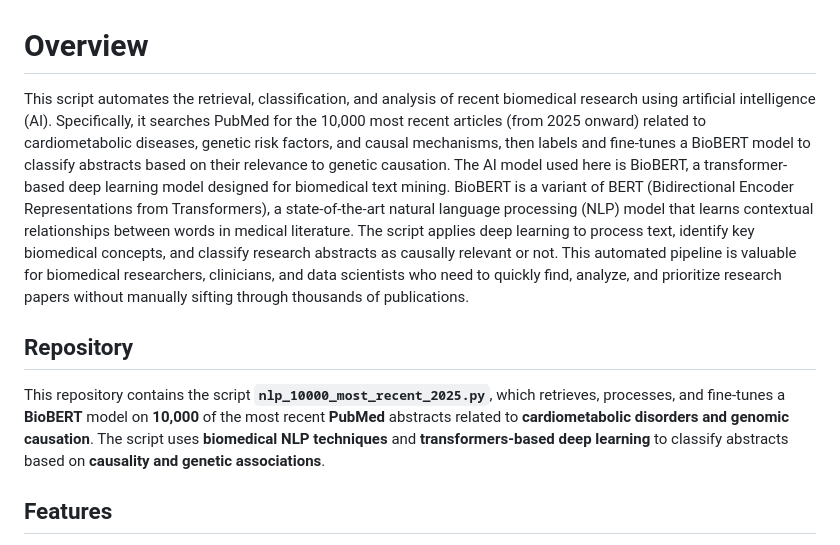
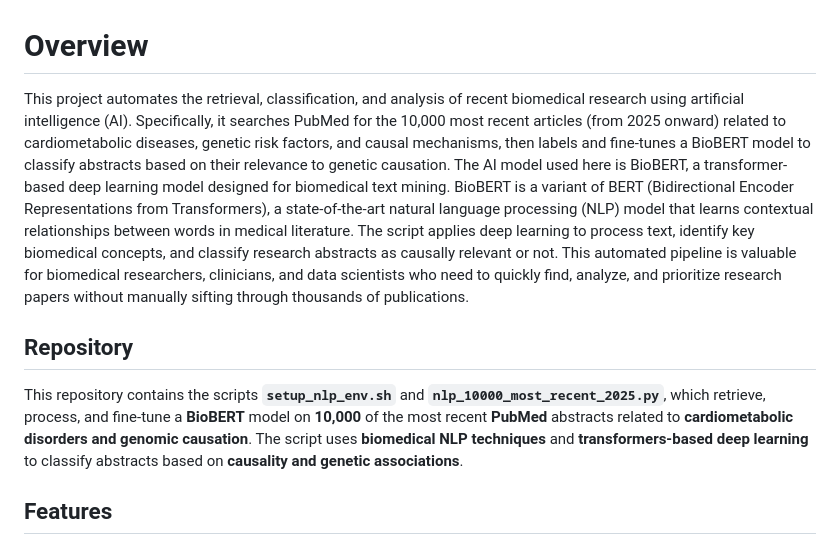
Before and after one commit to adams-charleen/nlp, a Markdown page: README.md, the part around the change. Rendered like a GitHub page.

```diff
--- a/README.md
+++ b/README.md
@@ -1,10 +1,10 @@
 # Overview
 
-This script automates the retrieval, classification, and analysis of recent biomedical research using artificial intelligence (AI). Specifically, it searches PubMed for the 10,000 most recent articles (from 2025 onward) related to cardiometabolic diseases, genetic risk factors, and causal mechanisms, then labels and fine-tunes a BioBERT model to classify abstracts based on their relevance to genetic causation. The AI model used here is BioBERT, a transformer-based deep learning model designed for biomedical text mining. BioBERT is a variant of BERT (Bidirectional Encoder Representations from Transformers), a state-of-the-art natural language processing (NLP) model that learns contextual relationships between words in medical literature. The script applies deep learning to process text, identify key biomedical concepts, and classify research abstracts as causally relevant or not. This automated pipeline is valuable for biomedical researchers, clinicians, and data scientists who need to quickly find, analyze, and prioritize research papers without manually sifting through thousands of publications.
+This project automates the retrieval, classification, and analysis of recent biomedical research using artificial intelligence (AI). Specifically, it searches PubMed for the 10,000 most recent articles (from 2025 onward) related to cardiometabolic diseases, genetic risk factors, and causal mechanisms, then labels and fine-tunes a BioBERT model to classify abstracts based on their relevance to genetic causation. The AI model used here is BioBERT, a transformer-based deep learning model designed for biomedical text mining. BioBERT is a variant of BERT (Bidirectional Encoder Representations from Transformers), a state-of-the-art natural language processing (NLP) model that learns contextual relationships between words in medical literature. The script applies deep learning to process text, identify key biomedical concepts, and classify research abstracts as causally relevant or not. This automated pipeline is valuable for biomedical researchers, clinicians, and data scientists who need to quickly find, analyze, and prioritize research papers without manually sifting through thousands of publications.
 
 ## Repository
 
-This repository contains the script **`nlp_10000_most_recent_2025.py`**, which retrieves, processes, and fine-tunes a **BioBERT** model on **10,000** of the most recent **PubMed** abstracts related to **cardiometabolic disorders and genomic causation**. The script uses **biomedical NLP techniques** and **transformers-based deep learning** to classify abstracts based on **causality and genetic associations**.
+This repository contains the scripts **`setup_nlp_env.sh`** and **`nlp_10000_most_recent_2025.py`**, which retrieve, process, and fine-tune a **BioBERT** model on **10,000** of the most recent **PubMed** abstracts related to **cardiometabolic disorders and genomic causation**. The script uses **biomedical NLP techniques** and **transformers-based deep learning** to classify abstracts based on **causality and genetic associations**.
 
 ## Features
 
```
